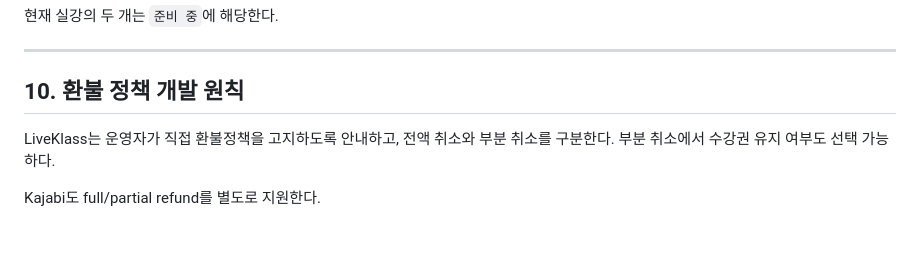
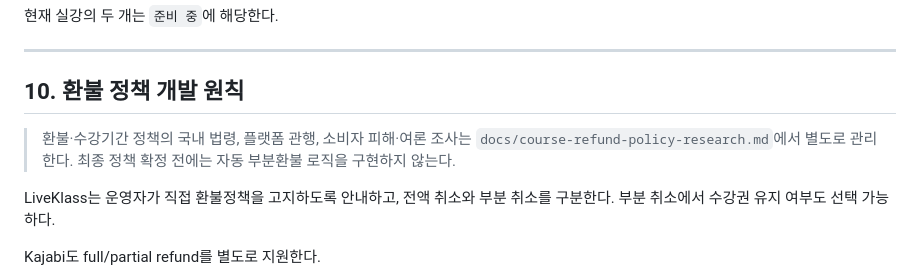
Before and after one commit to maxleekorea/neverjustsell-site, a Markdown page: docs/course-platform-benchmark.md, the part around the change. GitHub-like rendering; blank space fills up the shorter version.

Commit message:
Link refund policy research from platform benchmark

```diff
--- a/docs/course-platform-benchmark.md
+++ b/docs/course-platform-benchmark.md
@@ -283,6 +283,9 @@ NJS에서도 장기적으로 다음 상태가 유용하다.
 ---
 
 ## 10. 환불 정책 개발 원칙
+
+> 환불·수강기간 정책의 국내 법령, 플랫폼 관행, 소비자 피해·여론 조사는 `docs/course-refund-policy-research.md`에서 별도로 관리한다. 최종 정책 확정 전에는 자동 부분환불 로직을 구현하지 않는다.
+
 
 LiveKlass는 운영자가 직접 환불정책을 고지하도록 안내하고,
 전액 취소와 부분 취소를 구분한다.
```
